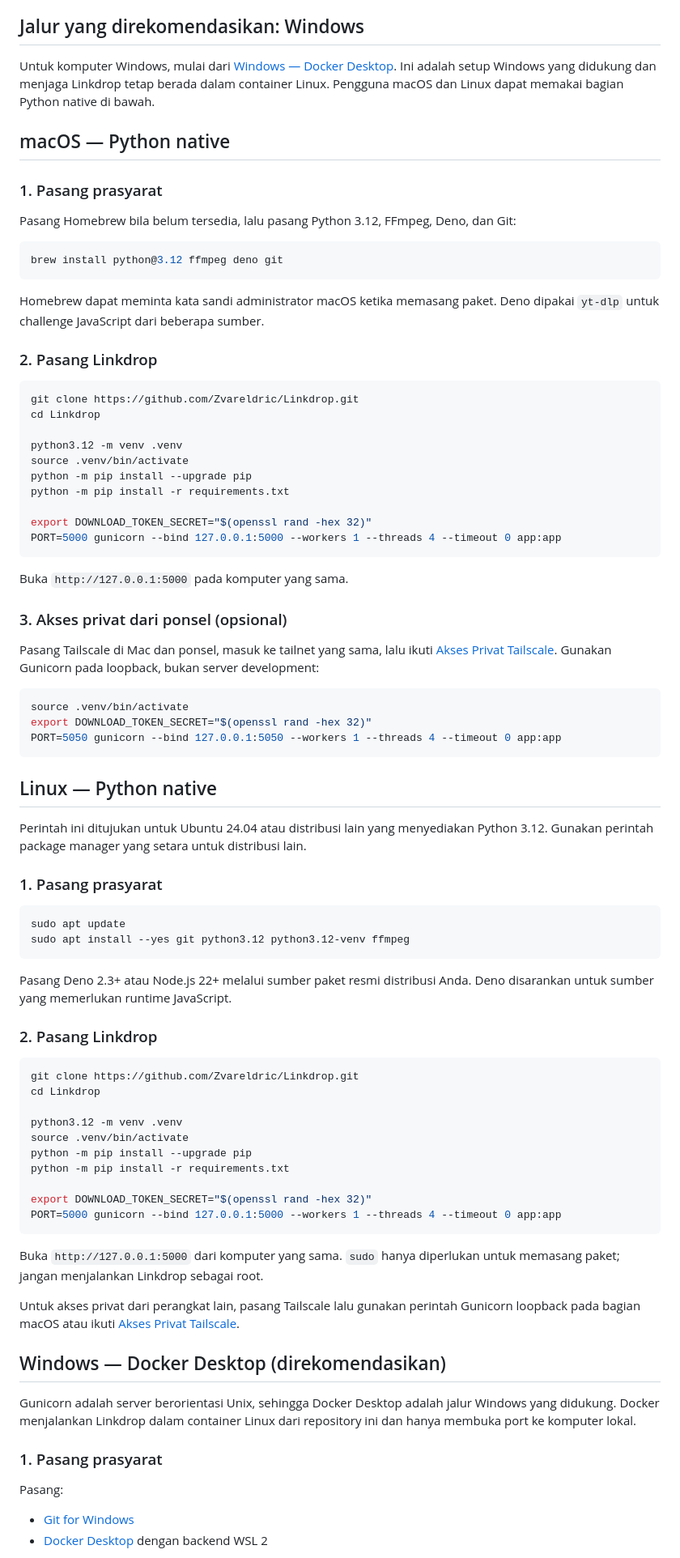
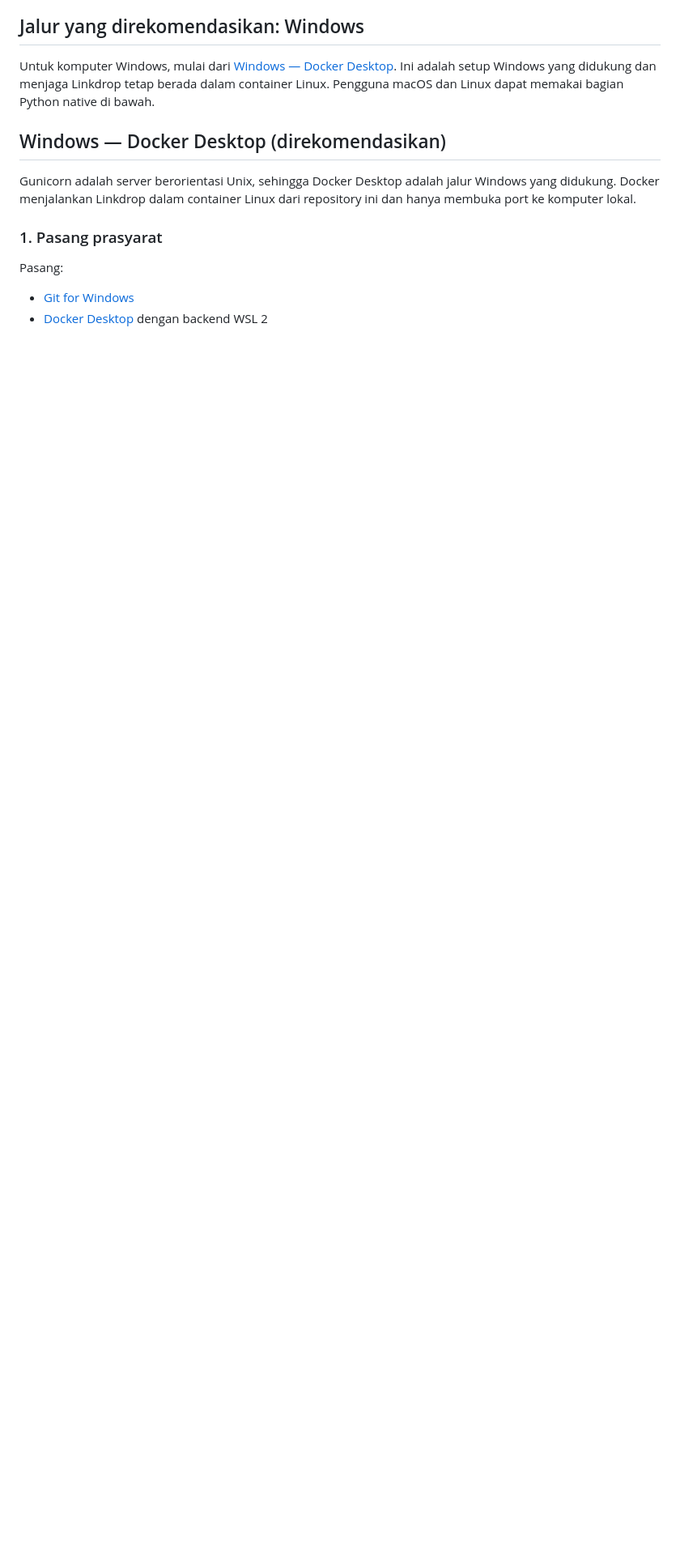
Before and after one commit to Zvareldric/Linkdrop, a Markdown page: docs/INSTALLATION.id.md, the part around one of its changes. Shown at 81% size. GitHub-like rendering; blank space fills up the shorter version.

````diff
--- a/docs/INSTALLATION.id.md
+++ b/docs/INSTALLATION.id.md
@@ -17,77 +17,6 @@ Linkdrop membutuhkan akses internet keluar ke sumber media publik. Setelah depen
 ## Jalur yang direkomendasikan: Windows
 
 Untuk komputer Windows, mulai dari [Windows — Docker Desktop](#windows--docker-desktop-direkomendasikan). Ini adalah setup Windows yang didukung dan menjaga Linkdrop tetap berada dalam container Linux. Pengguna macOS dan Linux dapat memakai bagian Python native di bawah.
-
-## macOS — Python native
-
-### 1. Pasang prasyarat
-
-Pasang Homebrew bila belum tersedia, lalu pasang Python 3.12, FFmpeg, Deno, dan Git:
-
-```bash
-brew install python@3.12 ffmpeg deno git
-```
-
-Homebrew dapat meminta kata sandi administrator macOS ketika memasang paket. Deno dipakai `yt-dlp` untuk challenge JavaScript dari beberapa sumber.
-
-### 2. Pasang Linkdrop
-
-```bash
-git clone https://github.com/Zvareldric/Linkdrop.git
-cd Linkdrop
-
-python3.12 -m venv .venv
-source .venv/bin/activate
-python -m pip install --upgrade pip
-python -m pip install -r requirements.txt
-
-export DOWNLOAD_TOKEN_SECRET="$(openssl rand -hex 32)"
-PORT=5000 gunicorn --bind 127.0.0.1:5000 --workers 1 --threads 4 --timeout 0 app:app
-```
-
-Buka `http://127.0.0.1:5000` pada komputer yang sama.
-
-### 3. Akses privat dari ponsel (opsional)
-
-Pasang Tailscale di Mac dan ponsel, masuk ke tailnet yang sama, lalu ikuti [Akses Privat Tailscale](TAILSCALE.id.md). Gunakan Gunicorn pada loopback, bukan server development:
-
-```bash
-source .venv/bin/activate
-export DOWNLOAD_TOKEN_SECRET="$(openssl rand -hex 32)"
-PORT=5050 gunicorn --bind 127.0.0.1:5050 --workers 1 --threads 4 --timeout 0 app:app
-```
-
-## Linux — Python native
-
-Perintah ini ditujukan untuk Ubuntu 24.04 atau distribusi lain yang menyediakan Python 3.12. Gunakan perintah package manager yang setara untuk distribusi lain.
-
-### 1. Pasang prasyarat
-
-```bash
-sudo apt update
-sudo apt install --yes git python3.12 python3.12-venv ffmpeg
-```
-
-Pasang Deno 2.3+ atau Node.js 22+ melalui sumber paket resmi distribusi Anda. Deno disarankan untuk sumber yang memerlukan runtime JavaScript.
-
-### 2. Pasang Linkdrop
-
-```bash
-git clone https://github.com/Zvareldric/Linkdrop.git
-cd Linkdrop
-
-python3.12 -m venv .venv
-source .venv/bin/activate
-python -m pip install --upgrade pip
-python -m pip install -r requirements.txt
-
-export DOWNLOAD_TOKEN_SECRET="$(openssl rand -hex 32)"
-PORT=5000 gunicorn --bind 127.0.0.1:5000 --workers 1 --threads 4 --timeout 0 app:app
-```
-
-Buka `http://127.0.0.1:5000` dari komputer yang sama. `sudo` hanya diperlukan untuk memasang paket; jangan menjalankan Linkdrop sebagai root.
-
-Untuk akses privat dari perangkat lain, pasang Tailscale lalu gunakan perintah Gunicorn loopback pada bagian macOS atau ikuti [Akses Privat Tailscale](TAILSCALE.id.md).
 
 ## Windows — Docker Desktop (direkomendasikan)
 
````
Also changed, not shown: other parts of docs/INSTALLATION.id.md (+36 -0 lines), docs/INSTALLATION.md (+36 -71 lines).
